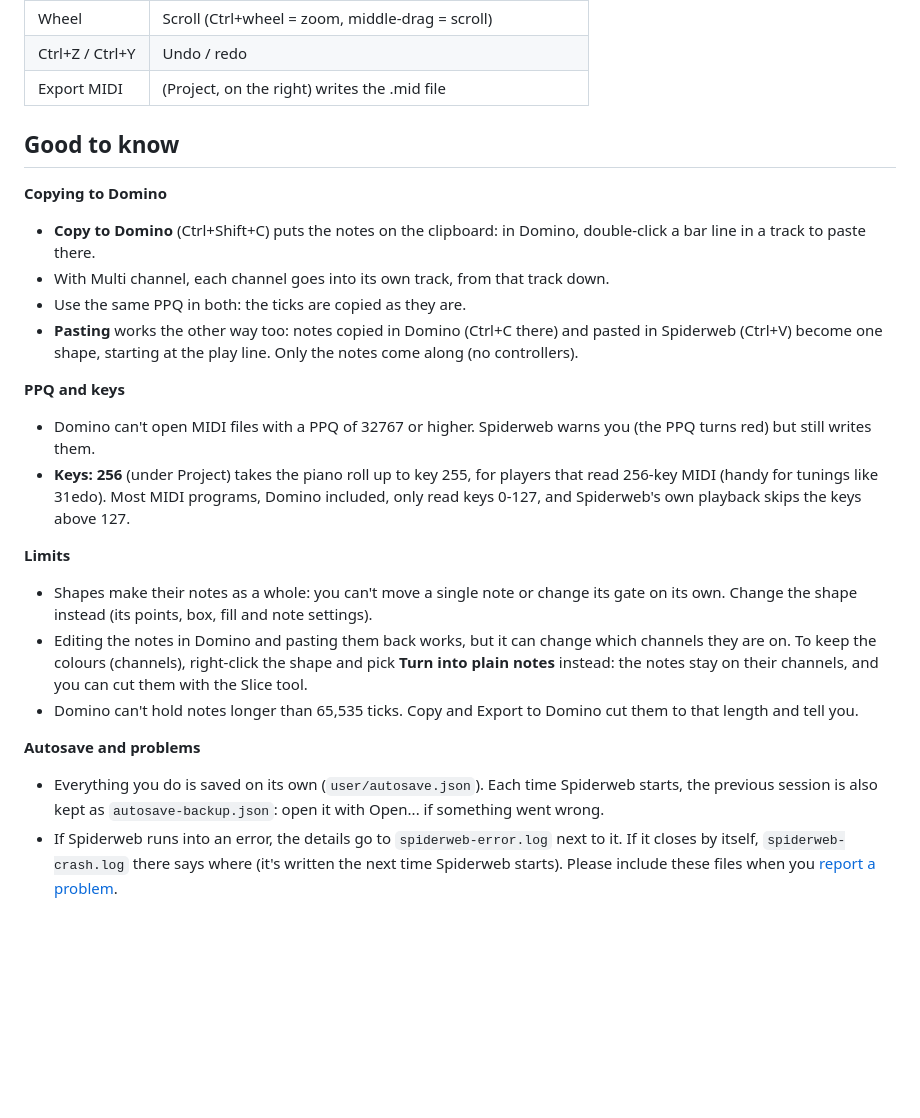
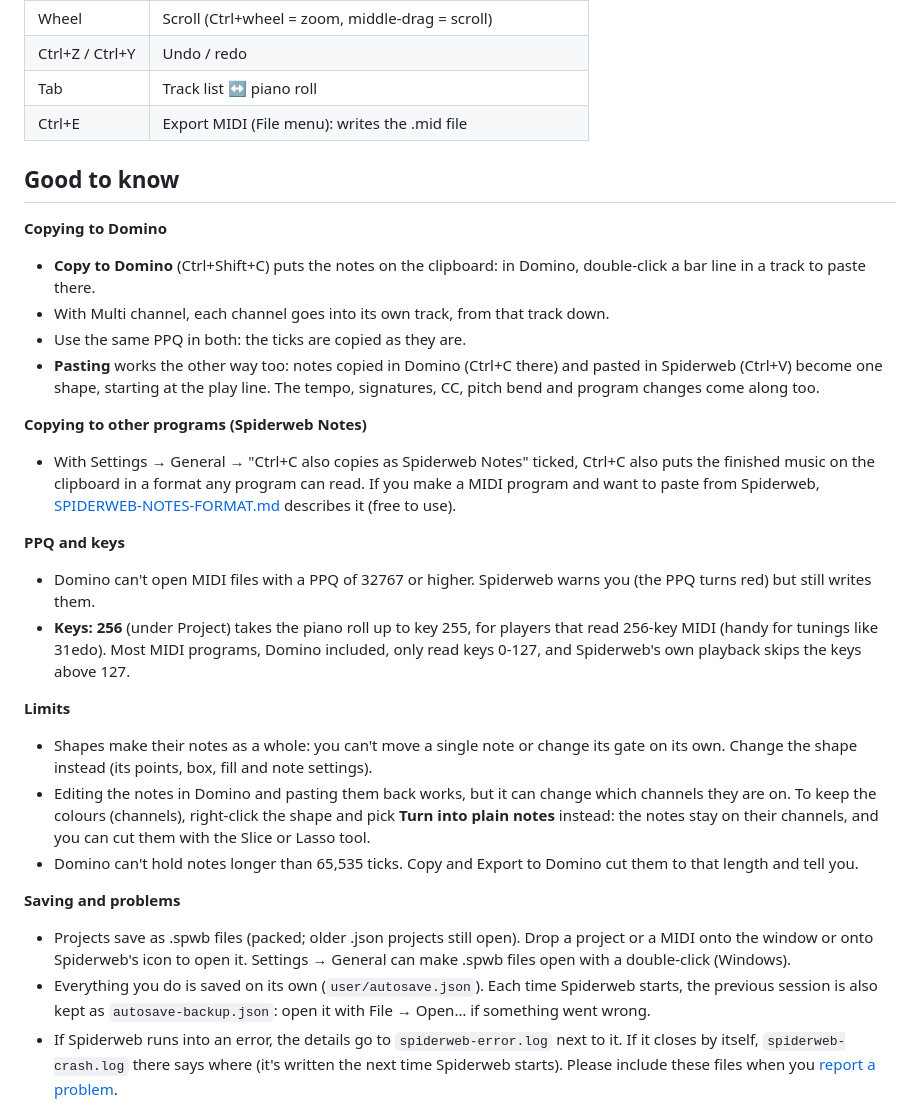
Before and after one commit to UnPrioritized/Spiderweb, a Markdown page: README.md, the part around one of its changes. Rendered like a GitHub page; blank space fills up the shorter version.

```diff
--- a/README.md
+++ b/README.md
@@ -63,7 +72,8 @@ mouse shortcuts.
 | Right-drag | Listen to the notes under the mouse |
 | Wheel | Scroll (Ctrl+wheel = zoom, middle-drag = scroll) |
 | Ctrl+Z / Ctrl+Y | Undo / redo |
-| Export MIDI | (Project, on the right) writes the .mid file |
+| Tab | Track list ↔ piano roll |
+| Ctrl+E | Export MIDI (File menu): writes the .mid file |
 
 ## Good to know
 
@@ -73,7 +83,12 @@ mouse shortcuts.
 - With Multi channel, each channel goes into its own track, from that track down.
 - Use the same PPQ in both: the ticks are copied as they are.
 - **Pasting** works the other way too: notes copied in Domino (Ctrl+C there) and pasted in Spiderweb (Ctrl+V) become
-  one shape, starting at the play line. Only the notes come along (no controllers).
+  one shape, starting at the play line. The tempo, signatures, CC, pitch bend and program changes come along too.
+
+**Copying to other programs (Spiderweb Notes)**
+- With Settings → General → "Ctrl+C also copies as Spiderweb Notes" ticked, Ctrl+C also puts the finished music on
+  the clipboard in a format any program can read. If you make a MIDI program and want to paste from Spiderweb,
+  [SPIDERWEB-NOTES-FORMAT.md](SPIDERWEB-NOTES-FORMAT.md) describes it (free to use).
 
 **PPQ and keys**
 - Domino can't open MIDI files with a PPQ of 32767 or higher. Spiderweb warns you (the PPQ turns red) but still
@@ -87,12 +102,14 @@ mouse shortcuts.
   instead (its points, box, fill and note settings).
 - Editing the notes in Domino and pasting them back works, but it can change which channels they are on. To keep the
   colours (channels), right-click the shape and pick **Turn into plain notes** instead: the notes stay on their
-  channels, and you can cut them with the Slice tool.
+  channels, and you can cut them with the Slice or Lasso tool.
 - Domino can't hold notes longer than 65,535 ticks. Copy and Export to Domino cut them to that length and tell you.
 
-**Autosave and problems**
+**Saving and problems**
+- Projects save as .spwb files (packed; older .json projects still open). Drop a project or a MIDI onto the window
+  or onto Spiderweb's icon to open it. Settings → General can make .spwb files open with a double-click (Windows).
 - Everything you do is saved on its own (`user/autosave.json`). Each time Spiderweb starts, the previous session is
-  also kept as `autosave-backup.json`: open it with Open... if something went wrong.
+  also kept as `autosave-backup.json`: open it with File → Open… if something went wrong.
 - If Spiderweb runs into an error, the details go to `spiderweb-error.log` next to it. If it closes by itself,
   `spiderweb-crash.log` there says where (it's written the next time Spiderweb starts). Please include these files
   when you [report a problem](https://github.com/UnPrioritized/Spiderweb/issues).
```
Also changed, not shown: other parts of README.md (+13 -4 lines), pictures/hero_dark.png, 1 other file.
